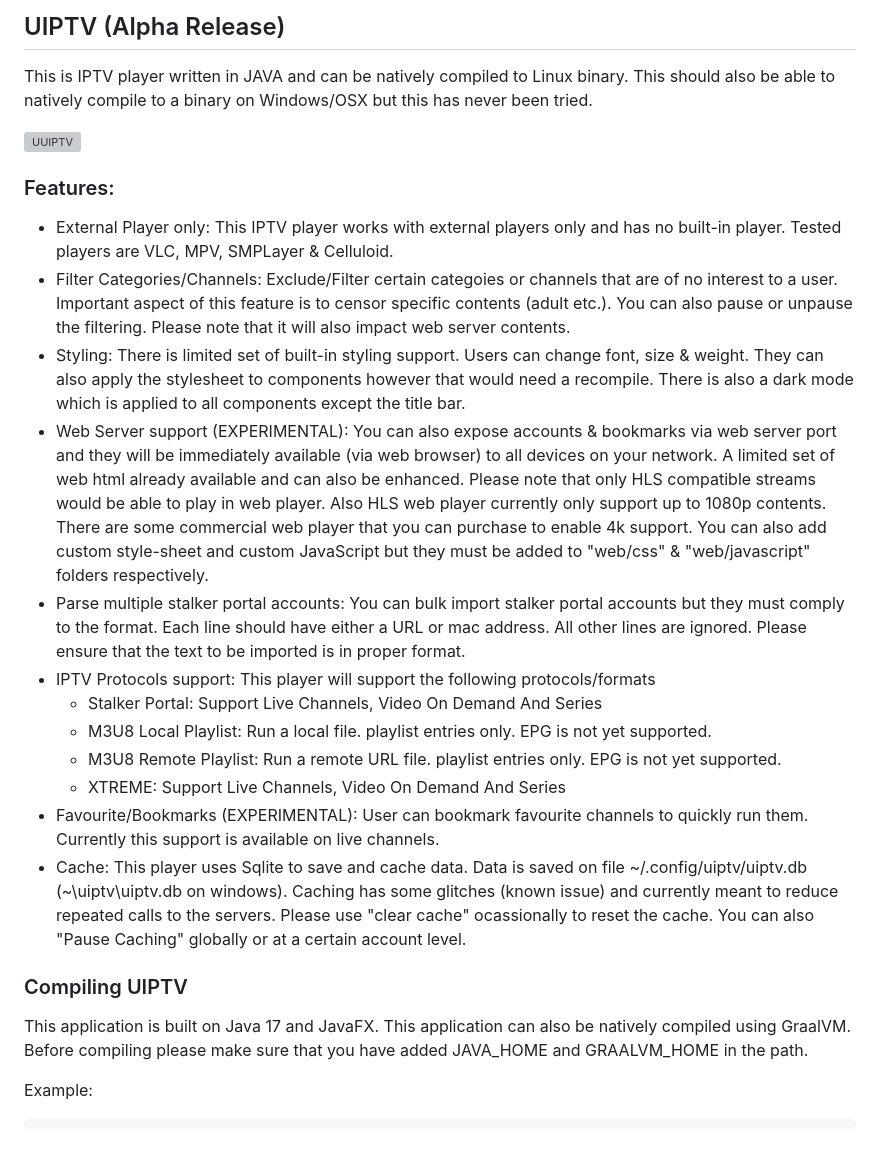
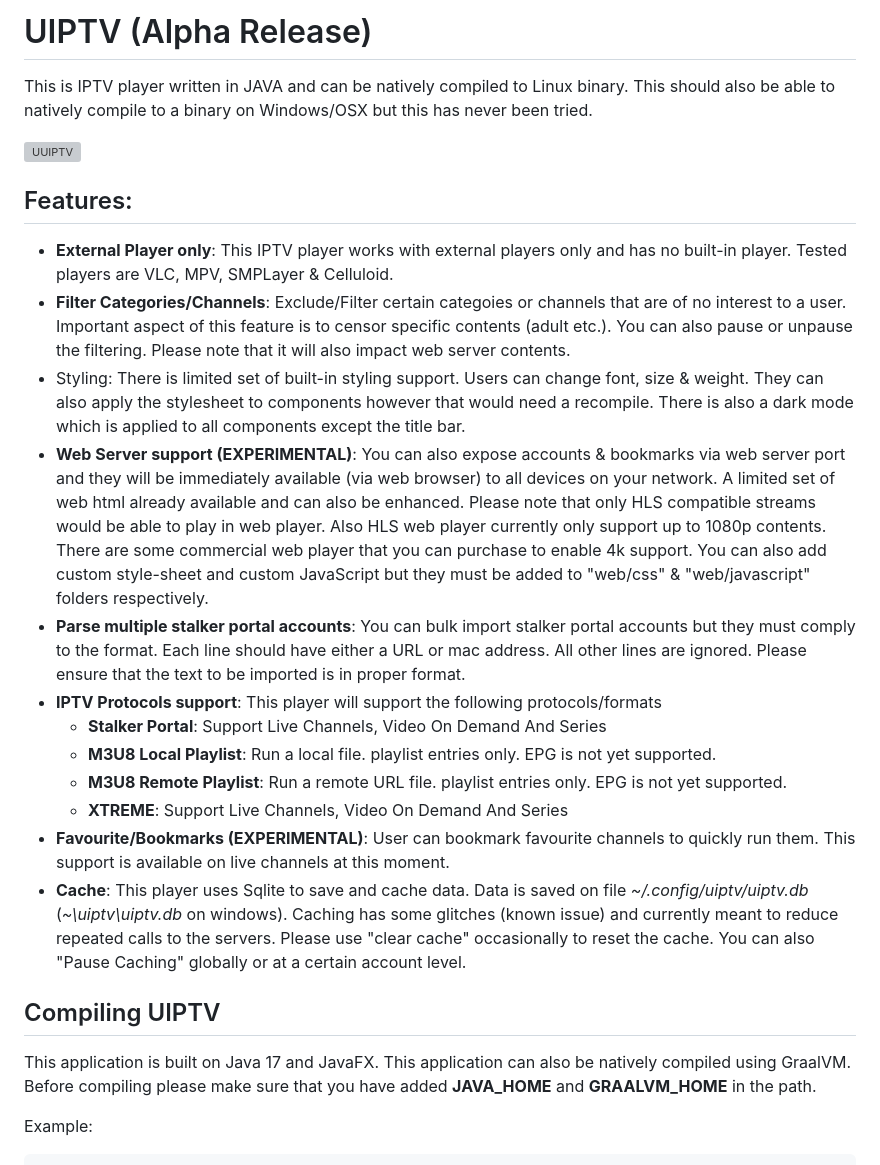
Before and after one commit to xixogo5105/uiptv, a Markdown page: README.md, the part around one of its changes. Rendered like a GitHub page; grey boxes are pictures that could not be loaded.

```diff
--- a/README.md
+++ b/README.md
@@ -1,26 +1,26 @@
-## UIPTV (Alpha Release)
+# UIPTV (Alpha Release)
 This is IPTV player written in JAVA and can be natively compiled to Linux binary.
 This should also be able to natively compile to a binary on Windows/OSX but this has never been tried.
 
 ![UUIPTV](https://github.com/xixogo5105/uiptv/assets/161976171/ca298e57-034e-486f-ba2d-d0f795389da3)
 
-### Features:
-- External Player only: This IPTV player works with external players only and has no built-in player. Tested players are VLC, MPV, SMPLayer & Celluloid.
-- Filter Categories/Channels: Exclude/Filter certain categoies or channels that are of no interest to a user. Important aspect of this feature is to censor specific contents (adult etc.). You can also pause or unpause the filtering. Please note that it will also impact web server contents.
+## Features:
+- **External Player only**: This IPTV player works with external players only and has no built-in player. Tested players are VLC, MPV, SMPLayer & Celluloid.
+- **Filter Categories/Channels**: Exclude/Filter certain categoies or channels that are of no interest to a user. Important aspect of this feature is to censor specific contents (adult etc.). You can also pause or unpause the filtering. Please note that it will also impact web server contents.
 - Styling: There is limited set of built-in styling support. Users can change font, size & weight. They can also apply the stylesheet to components however that would need a recompile. There is also a dark mode which is applied to all components except the title bar.
-- Web Server support (EXPERIMENTAL): You can also expose accounts & bookmarks via web server port and they will be immediately available (via web browser) to all devices on your network. A limited set of web html already available and can also be enhanced. Please note that only HLS compatible streams would be able to play in web player. Also HLS web player currently only support up to 1080p contents. There are some commercial web player that you can purchase to enable 4k support. You can also add custom style-sheet and custom JavaScript but they must be added to "web/css" & "web/javascript" folders respectively.
-- Parse multiple stalker portal accounts: You can bulk import stalker portal accounts but they must comply to the format. Each line should have either a URL or mac address. All other lines are ignored. Please ensure that the text to be imported is in proper format.
-- IPTV Protocols support: This player will support the following protocols/formats
-  - Stalker Portal: Support Live Channels, Video On Demand And Series
-  - M3U8 Local Playlist: Run a local file. playlist entries only.  EPG is not yet supported.
-  - M3U8 Remote Playlist: Run a remote URL file. playlist entries only.  EPG is not yet supported.
-  - XTREME: Support Live Channels, Video On Demand And Series
- - Favourite/Bookmarks (EXPERIMENTAL): User can bookmark favourite channels to quickly run them. Currently this support is available on live channels.
-- Cache: This player uses Sqlite to save and cache data. Data is saved on file \~/.config/uiptv/uiptv.db (\~\uiptv\uiptv.db on windows). Caching has some glitches (known issue) and currently meant to reduce repeated calls to the servers. Please use "clear cache" ocassionally to reset the cache. You can also "Pause Caching" globally or at a certain account level.
+- **Web Server support (EXPERIMENTAL)**: You can also expose accounts & bookmarks via web server port and they will be immediately available (via web browser) to all devices on your network. A limited set of web html already available and can also be enhanced. Please note that only HLS compatible streams would be able to play in web player. Also HLS web player currently only support up to 1080p contents. There are some commercial web player that you can purchase to enable 4k support. You can also add custom style-sheet and custom JavaScript but they must be added to "web/css" & "web/javascript" folders respectively.
+- **Parse multiple stalker portal accounts**: You can bulk import stalker portal accounts but they must comply to the format. Each line should have either a URL or mac address. All other lines are ignored. Please ensure that the text to be imported is in proper format.
+- **IPTV Protocols support**: This player will support the following protocols/formats
+  - **Stalker Portal**: Support Live Channels, Video On Demand And Series
+  - **M3U8 Local Playlist**: Run a local file. playlist entries only.  EPG is not yet supported.
+  - **M3U8 Remote Playlist**: Run a remote URL file. playlist entries only.  EPG is not yet supported.
+  - **XTREME**: Support Live Channels, Video On Demand And Series
+- **Favourite/Bookmarks (EXPERIMENTAL)**: User can bookmark favourite channels to quickly run them. This support is available on live channels at this moment.
+- **Cache**: This player uses Sqlite to save and cache data. Data is saved on file _\~/.config/uiptv/uiptv.db_ (_\~\uiptv\uiptv.db_ on windows). Caching has some glitches (known issue) and currently meant to reduce repeated calls to the servers. Please use "clear cache" occasionally to reset the cache. You can also "Pause Caching" globally or at a certain account level.
 
-### Compiling UIPTV
+## Compiling UIPTV
 This application is built on Java 17 and JavaFX. This application can also be natively compiled using GraalVM.
-Before compiling please make sure that you have added JAVA_HOME and GRAALVM_HOME in the path.
+Before compiling please make sure that you have added **JAVA_HOME** and **GRAALVM_HOME** in the path.
 
 Example:
 
```
Also changed, not shown: other parts of README.md (+23 -26 lines).
